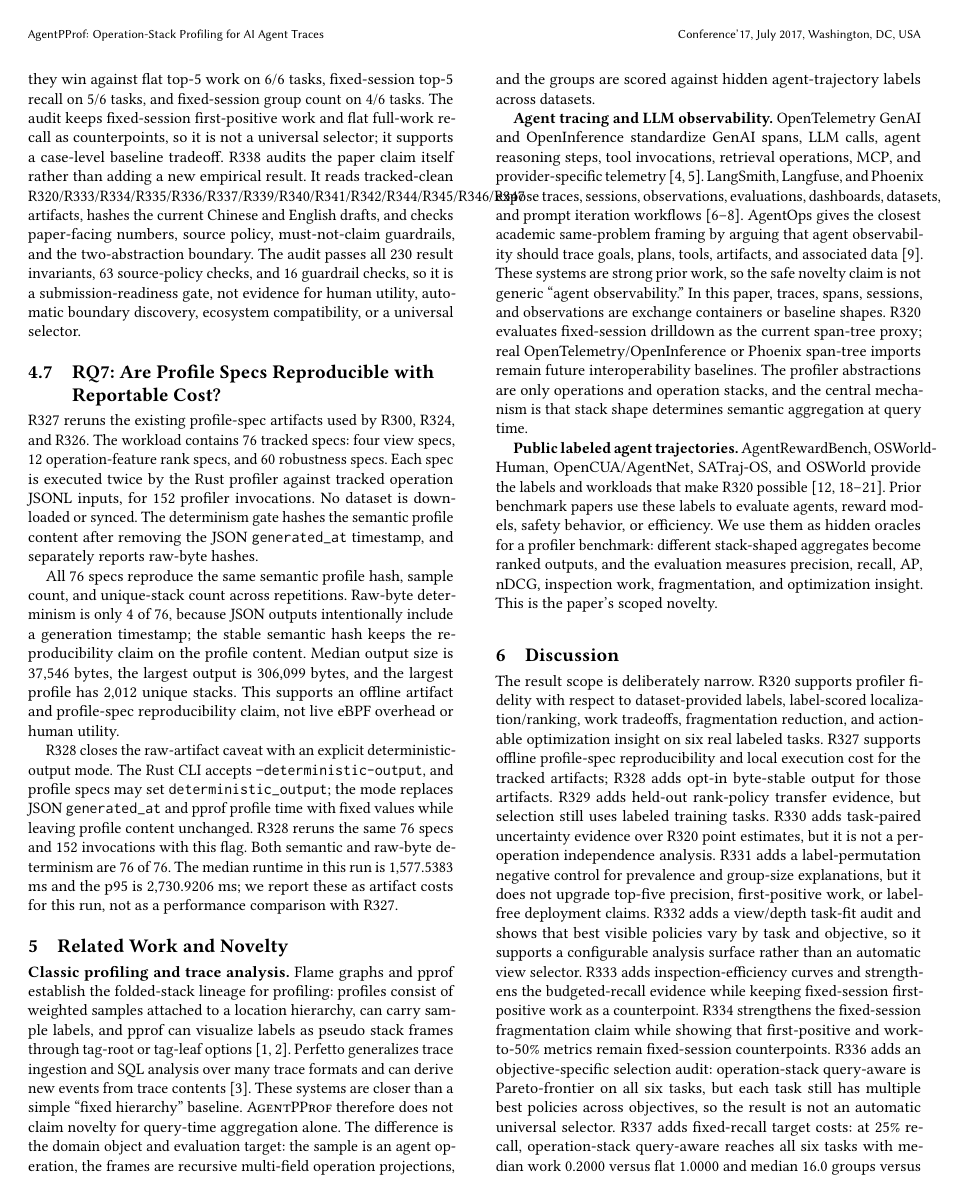
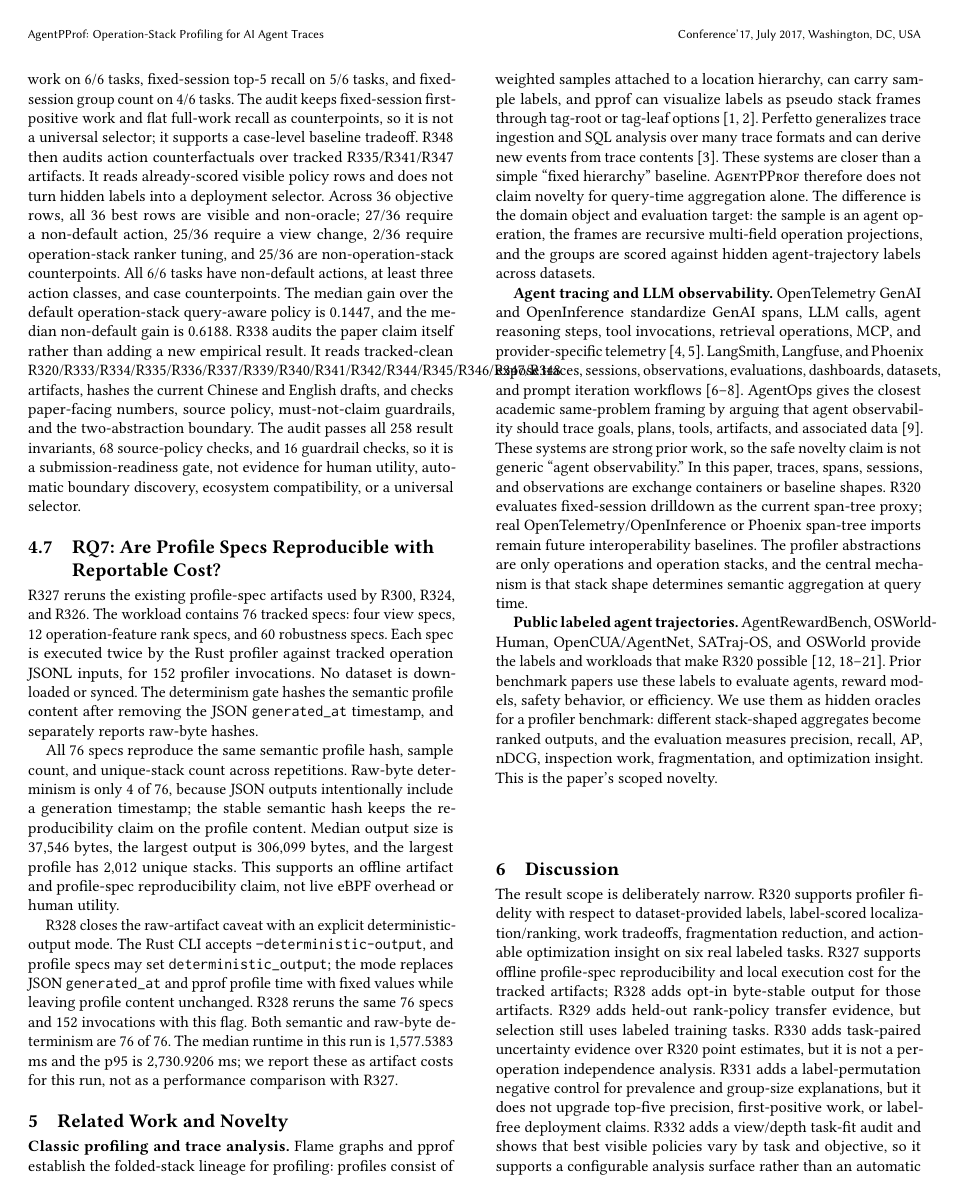
Before and after one commit to yunwei37/agentpprof-paper, a LaTeX paper (main.tex): page 7 of 9. Compiled offline with pdfLaTeX.

Commit message:
Add action counterfactual evidence

```diff
--- a/main.tex
+++ b/main.tex
@@ -629,11 +635,20 @@ fixed-session top-5 recall on 5/6 tasks, and fixed-session group count on 4/6
 tasks. The audit keeps fixed-session first-positive work and flat full-work
 recall as counterpoints, so it is not a universal selector; it supports a
 case-level baseline tradeoff.
+R348 then audits action counterfactuals over tracked R335/R341/R347 artifacts.
+It reads already-scored visible policy rows and does not turn hidden labels into
+a deployment selector. Across 36 objective rows, all 36 best rows are visible
+and non-oracle; 27/36 require a non-default action, 25/36 require a view
+change, 2/36 require operation-stack ranker tuning, and 25/36 are
+non-operation-stack counterpoints. All 6/6 tasks have non-default actions, at
+least three action classes, and case counterpoints. The median gain over the
+default operation-stack query-aware policy is 0.1447, and the median
+non-default gain is 0.6188.
 R338 audits the paper claim itself rather than adding a new empirical result.
-It reads tracked-clean R320/R333/R334/R335/R336/R337/R339/R340/R341/R342/R344/R345/R346/R347 artifacts, hashes the
+It reads tracked-clean R320/R333/R334/R335/R336/R337/R339/R340/R341/R342/R344/R345/R346/R347/R348 artifacts, hashes the
 current Chinese and English drafts, and checks paper-facing numbers, source
 policy, must-not-claim guardrails, and the two-abstraction boundary. The audit
-passes all 230 result invariants, 63 source-policy checks, and 16 guardrail
+passes all 258 result invariants, 68 source-policy checks, and 16 guardrail
 checks, so it is a submission-readiness gate, not evidence for human utility,
 automatic boundary discovery, ecosystem compatibility, or a universal selector.
 
```
Also changed, not shown: main.tex (24 more changed lines).
